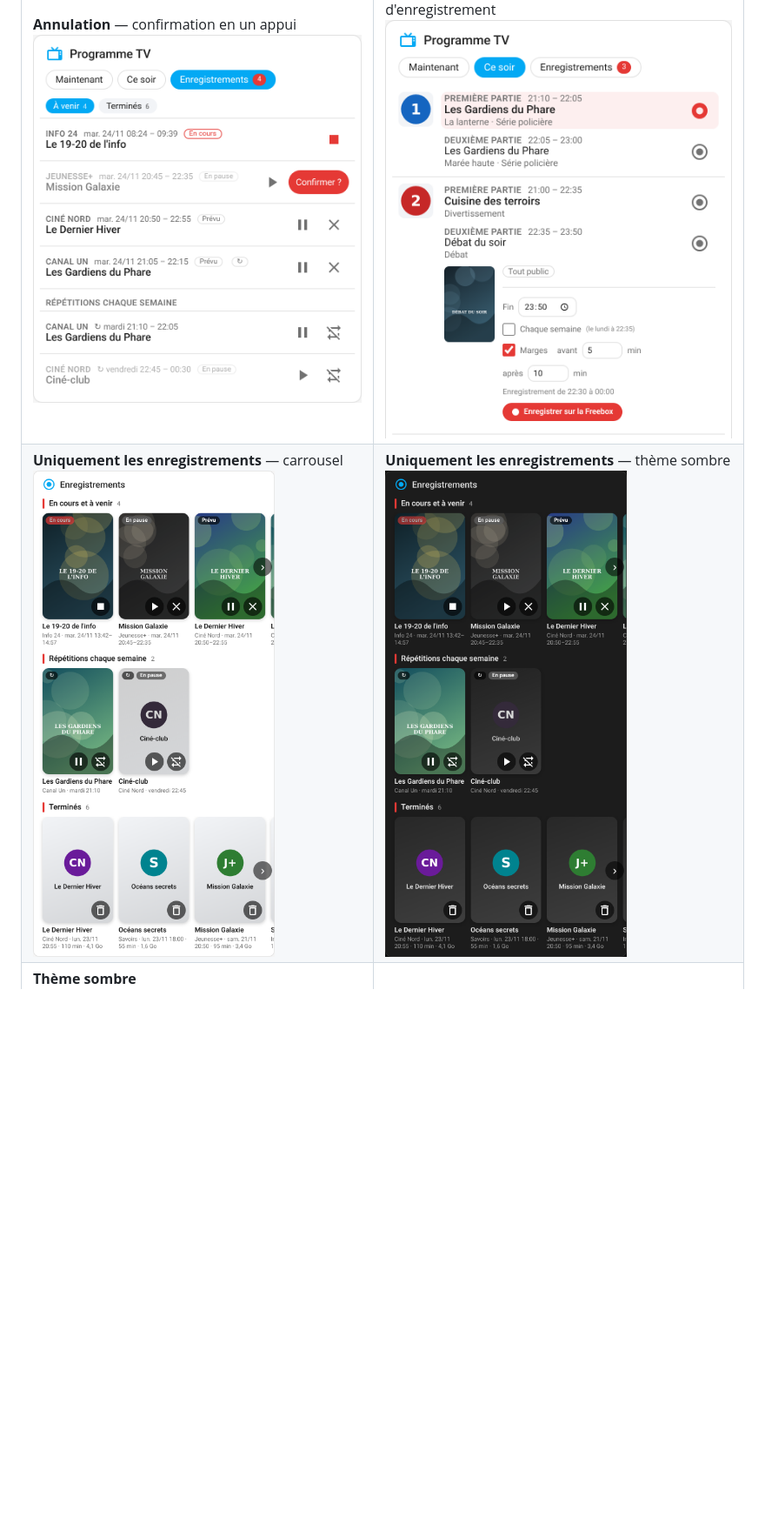
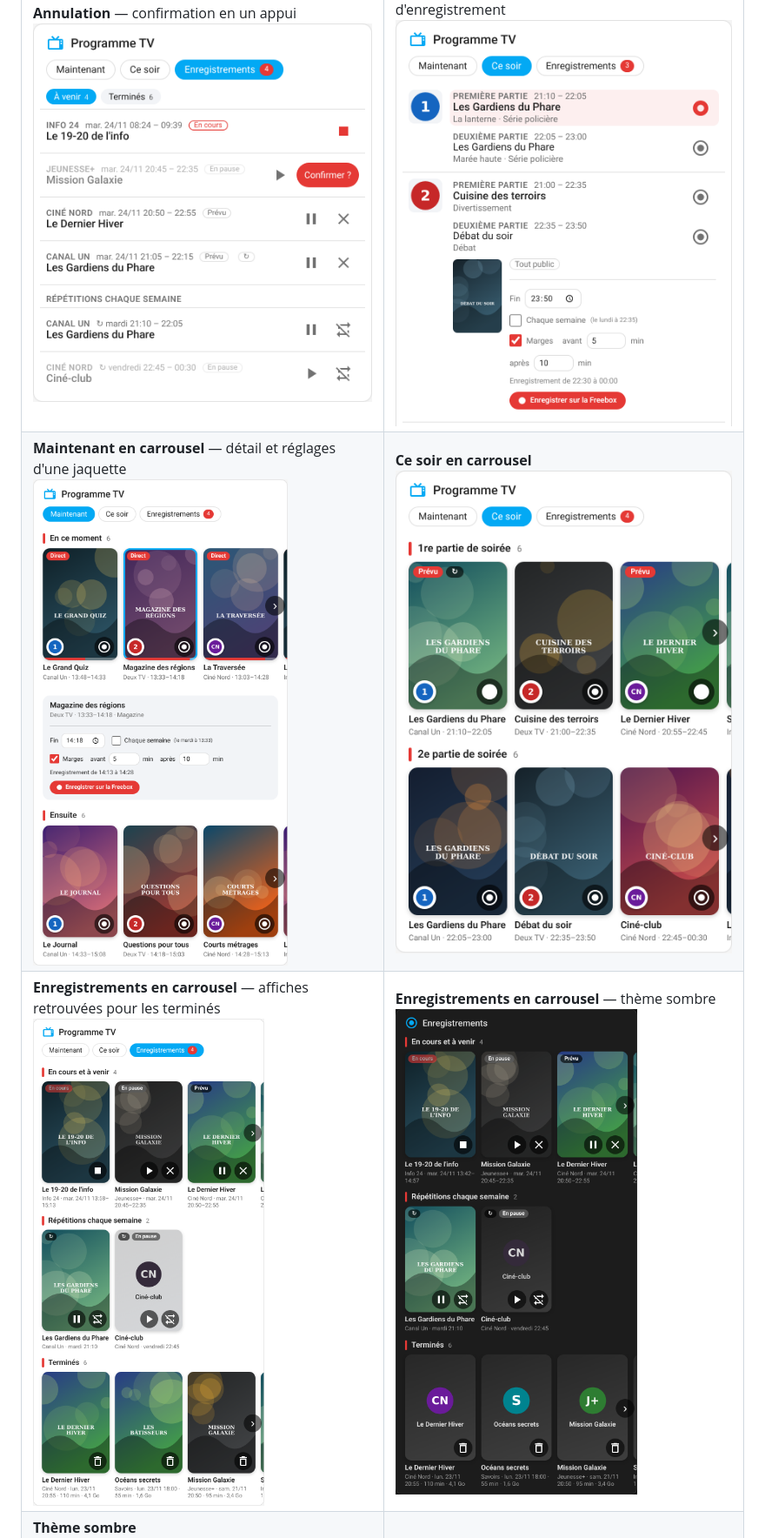
Before and after one commit to akoonet-homeassistant/freebox_pvr, a Markdown page: README.md, the part around one of its changes. Shown at 87% size. Drawn GitHub-style; pictures changed too: docs/screenshots/carrousel_enregistrements.png, docs/screenshots/carrousel_maintenant.png (added), docs/screenshots/carrousel_soir.png (added); blank space fills up the shorter version.

```diff
--- a/README.md
+++ b/README.md
@@ -185,7 +199,8 @@ pvr_entity: sensor.freebox_pvr_enregistrements_programmes   # facultatif : trouv
 | **Ce soir** — deux programmes enregistrés, une chaîne introuvable<br>![Ce soir](docs/screenshots/ce_soir.png) | **Maintenant** — progression et détail d'un programme<br>![Maintenant](docs/screenshots/maintenant.png) |
 | **Enregistrements à venir** — en cours, en pause, prévus, répétitions<br>![À venir](docs/screenshots/enregistrements.png) | **Enregistrements terminés** — sur le disque de la Freebox<br>![Terminés](docs/screenshots/termines.png) |
 | **Annulation** — confirmation en un appui<br>![Annulation](docs/screenshots/annulation.png) | **Détail d'un programme** — réglages d'enregistrement<br>![Détail](docs/screenshots/carte_detail.png) |
-| **Uniquement les enregistrements** — carrousel<br>![Carrousel](docs/screenshots/carrousel_enregistrements.png) | **Uniquement les enregistrements** — thème sombre<br>![Carrousel sombre](docs/screenshots/carrousel_sombre.png) |
+| **Maintenant en carrousel** — détail et réglages d'une jaquette<br>![Maintenant](docs/screenshots/carrousel_maintenant.png) | **Ce soir en carrousel**<br>![Ce soir](docs/screenshots/carrousel_soir.png) |
+| **Enregistrements en carrousel** — affiches retrouvées pour les terminés<br>![Carrousel](docs/screenshots/carrousel_enregistrements.png) | **Enregistrements en carrousel** — thème sombre<br>![Carrousel sombre](docs/screenshots/carrousel_sombre.png) |
 | **Thème sombre**<br>![Sombre](docs/screenshots/sombre.png) | |
 | **En anglais**<br>![English](docs/screenshots/english.png) | |
 
```
Also changed, not shown: other parts of README.md (+44 -16 lines), docs/screenshots/tnt_onglet_enregistrements.png (added), 8 other files.
